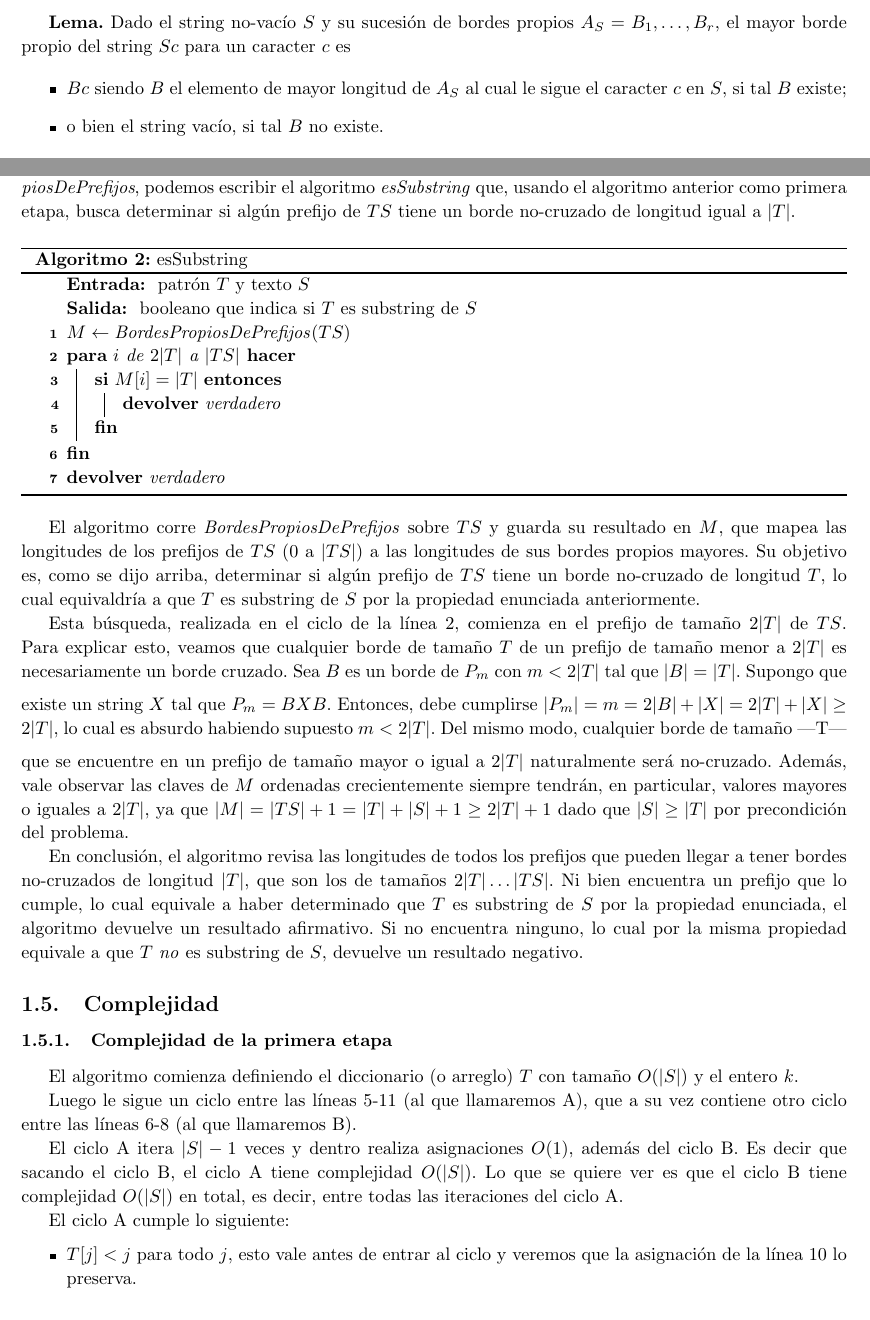
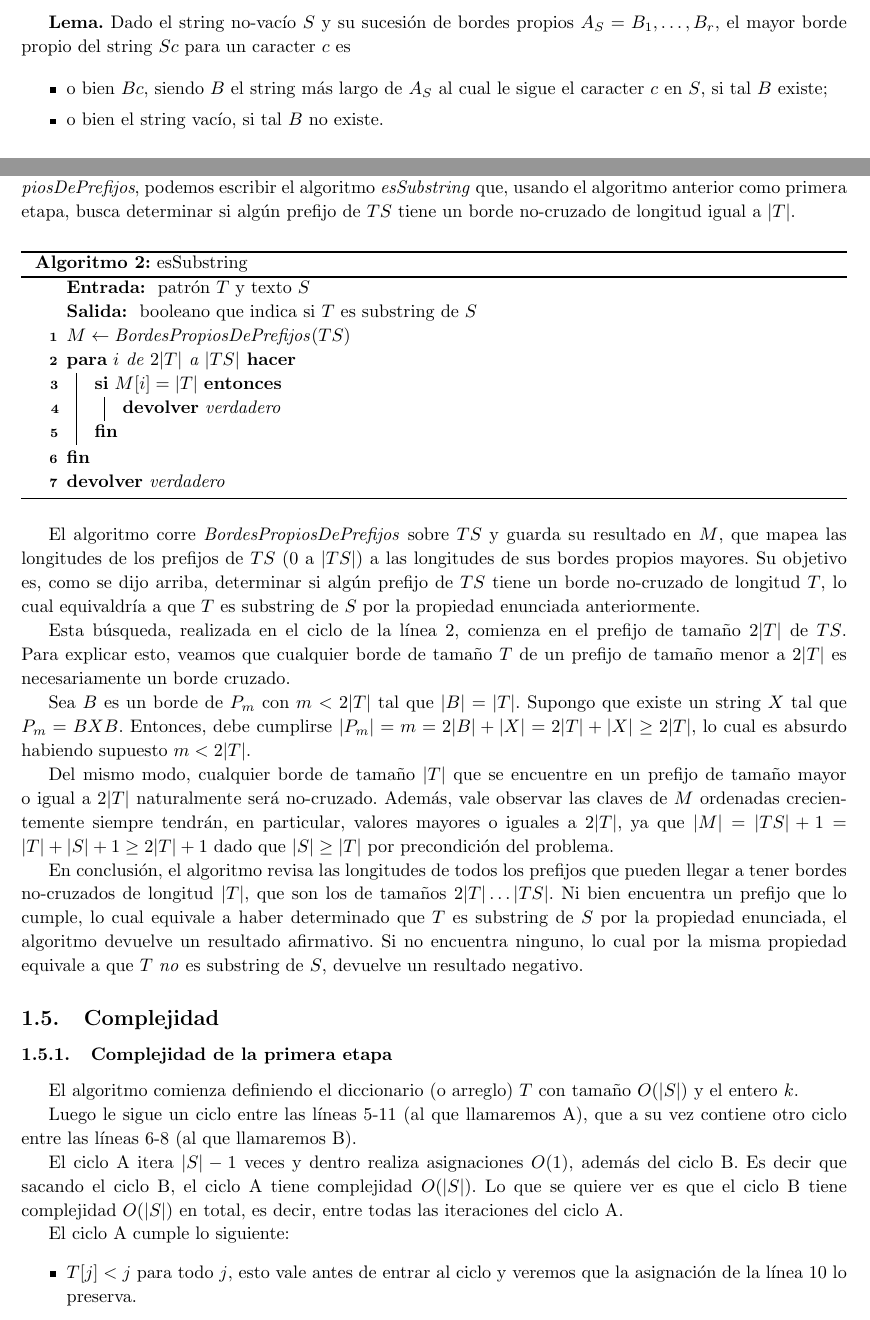
Before and after one commit to ivanpondal/pap-tp3, a LaTeX document (latex/informe.tex, which reads latex/ej1.tex): two parts of pages 4 and 6 of 13, joined at a grey line, cut so that both start at the same text. Compiled offline with pdfLaTeX.

Commit message:
[Exercise 1 - report] Refactor and corrections

```diff
--- a/latex/ej1.tex
+++ b/latex/ej1.tex
@@ -67,7 +68,8 @@ El elemento $B_r$ en todos los casos será el string vacío, siendo que siempre
 \textbf{Lema.} Dado el string no-vacío $S$ y su sucesión de bordes propios $A_S = B_1, \dots, B_r$, el mayor borde propio del string $Sc$ para un caracter $c$ es
 
 \begin{itemize}
-\item $Bc$ siendo $B$ el elemento de mayor longitud de $A_S$ al cual le sigue el caracter $c$ en $S$, si tal $B$ existe;
+\setlength\itemsep{0em}
+\item o bien $Bc$, siendo $B$ el string más largo de $A_S$ al cual le sigue el caracter $c$ en $S$, si tal $B$ existe;
 \item o bien el string vacío, si tal $B$ no existe.
 \end{itemize}
 
@@ -139,10 +141,10 @@ Sabiendo cómo obtener la información necesaria sobre los bordes propios de un
 El algoritmo corre \textit{BordesPropiosDePrefijos} sobre $TS$ y guarda su resultado en $M$, que mapea las longitudes de los prefijos de $TS$ ($0$ a $|TS|$) a las longitudes de sus bordes propios mayores. Su objetivo es, como se dijo arriba, determinar si algún prefijo de $TS$ tiene un borde no-cruzado de longitud $T$, lo cual equivaldría a que $T$ es substring de $S$ por la propiedad enunciada anteriormente.
 
 Esta búsqueda, realizada en el ciclo de la línea 2, comienza en el prefijo de tamaño $2|T|$ de $TS$. Para explicar esto, veamos que cualquier borde de tamaño $T$ de un prefijo de tamaño menor a $2|T|$ es necesariamente un borde cruzado.
-\medskip
+
 Sea $B$ es un borde de $P_m$ con $m < 2|T|$ tal que $|B| = |T|$. Supongo que existe un string $X$ tal que $P_m = BXB$. Entonces, debe cumplirse $|P_m| = m = 2|B|+|X| = 2|T| + |X| \geq 2|T|$, lo cual es absurdo habiendo supuesto $m < 2|T|$.
-\medskip
-Del mismo modo, cualquier borde de tamaño |T| que se encuentre en un prefijo de tamaño mayor o igual a $2|T|$ naturalmente será no-cruzado. Además, vale observar las claves de $M$ ordenadas crecientemente siempre tendrán, en particular, valores mayores o iguales a $2|T|$, ya que $|M| = |TS|+1 = |T|+|S|+1 \geq 2|T| + 1$ dado que $|S| \geq |T|$ por precondición del problema.
+
+Del mismo modo, cualquier borde de tamaño $|T|$ que se encuentre en un prefijo de tamaño mayor o igual a $2|T|$ naturalmente será no-cruzado. Además, vale observar las claves de $M$ ordenadas crecientemente siempre tendrán, en particular, valores mayores o iguales a $2|T|$, ya que $|M| = |TS|+1 = |T|+|S|+1 \geq 2|T| + 1$ dado que $|S| \geq |T|$ por precondición del problema.
 
 En conclusión, el algoritmo revisa las longitudes de todos los prefijos que pueden llegar a tener bordes no-cruzados de longitud $|T|$, que son los de tamaños $2|T| \dots |TS|$. Ni bien encuentra un prefijo que lo cumple, lo cual equivale a haber determinado que $T$ es substring de $S$ por la propiedad enunciada, el algoritmo devuelve un resultado afirmativo. Si no encuentra ninguno, lo cual por la misma propiedad equivale a que $T$ \textit{no} es substring de $S$, devuelve un resultado negativo.
 
```
Also changed, not shown: latex/ej1.tex (3 more changed lines).
